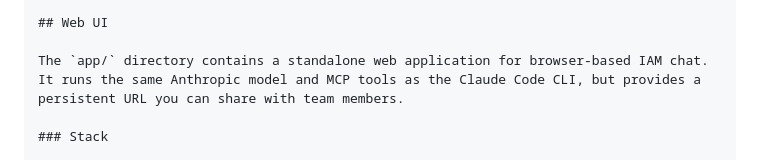
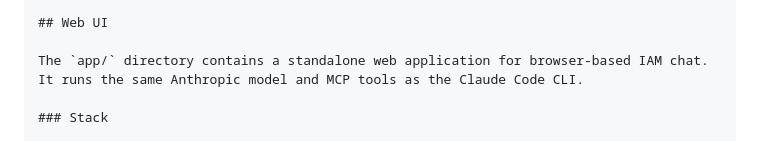
Before and after one commit to i015289/IAM-Assistant, a Markdown page: README.md, the part around the change. Rendered like a GitHub page.

```diff
--- a/README.md
+++ b/README.md
@@ -561,7 +561,7 @@ Measured against live ER6 data (2026-05-15, 20 tests, 100% pass rate).
 
 ## Web UI
 
-The `app/` directory contains a standalone web application for browser-based IAM chat. It runs the same Anthropic model and MCP tools as the Claude Code CLI, but provides a persistent URL you can share with team members.
+The `app/` directory contains a standalone web application for browser-based IAM chat. It runs the same Anthropic model and MCP tools as the Claude Code CLI.
 
 ### Stack
 
```
